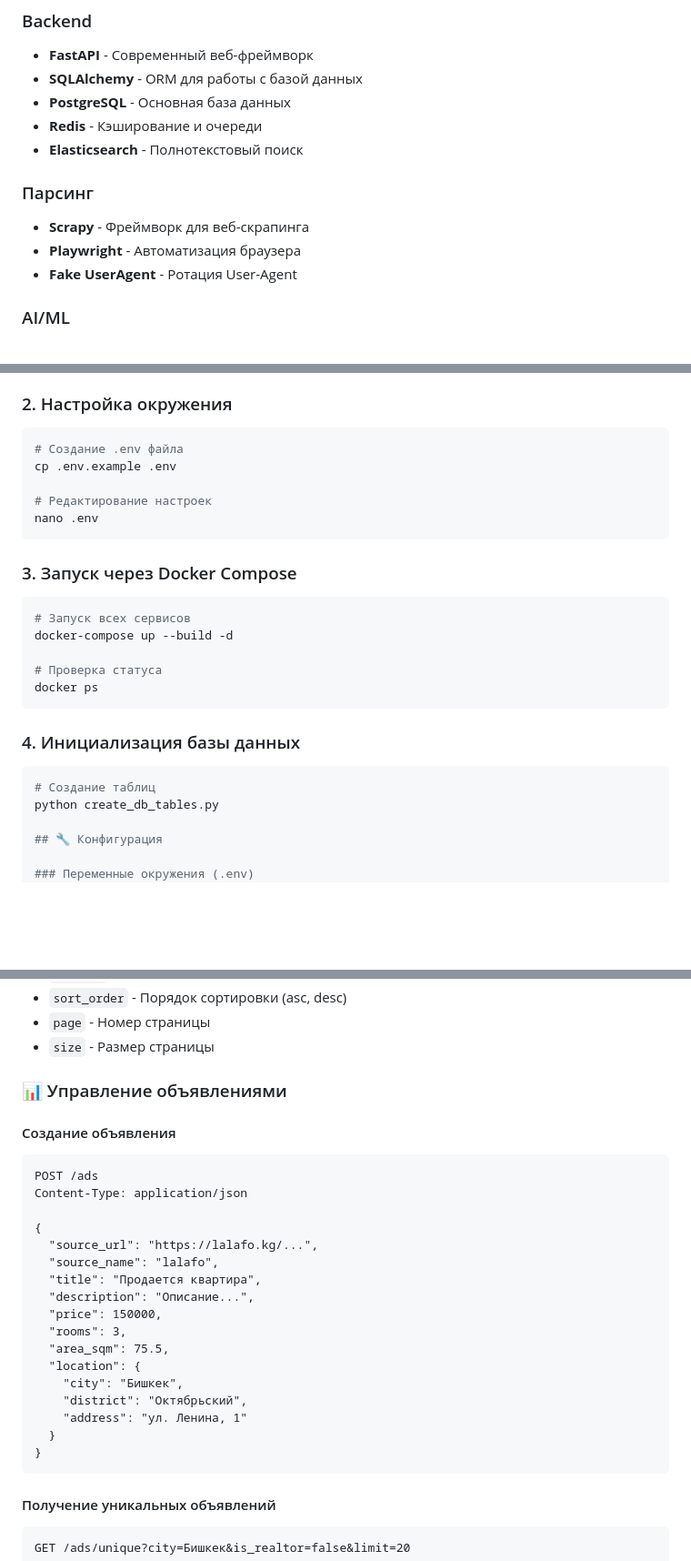
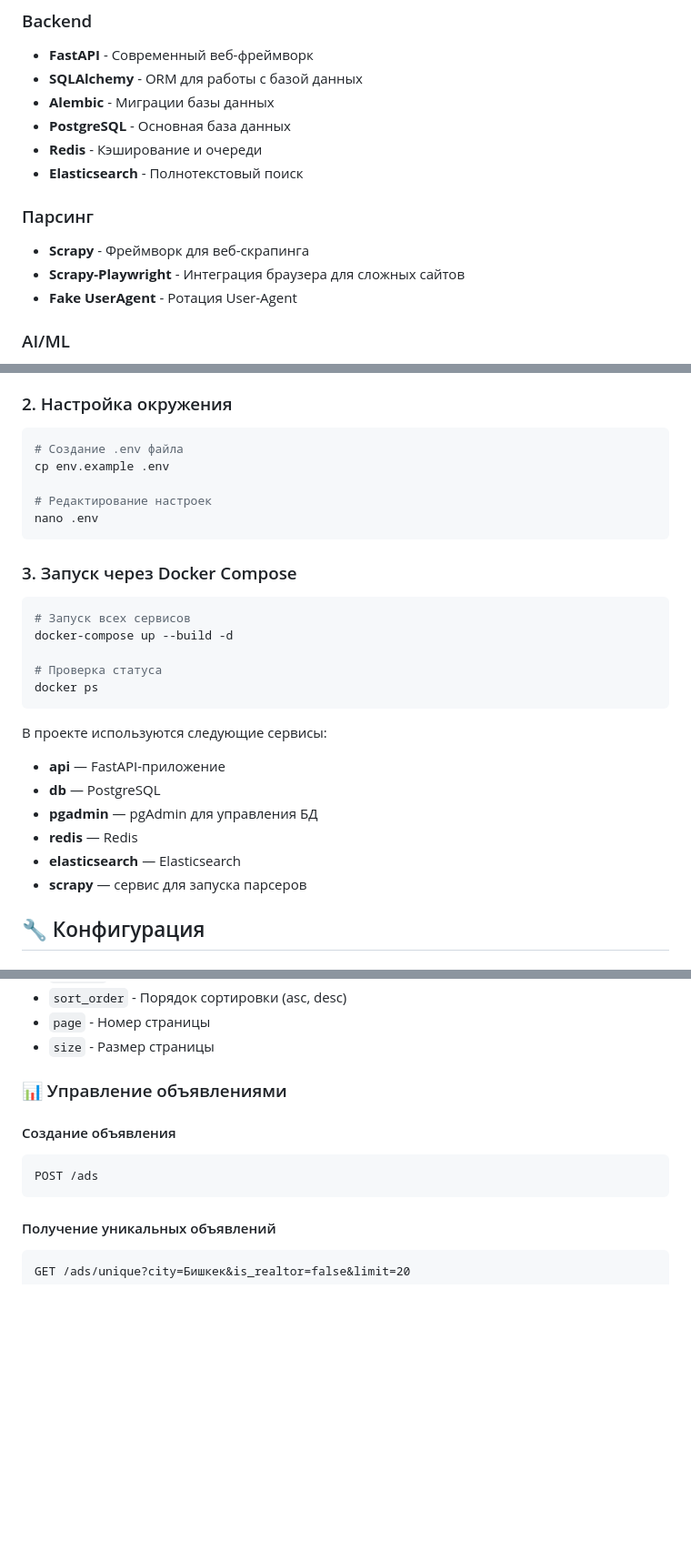
Before and after one commit to Ayturgan/estate_parser, a Markdown page: README.md, 3 parts joined by grey strips. Shown: that part at 91% size. GitHub-like rendering; blank space fills up the shorter version.

````diff
--- a/README.md
+++ b/README.md
@@ -28,13 +28,14 @@
 ### Backend
 - **FastAPI** - Современный веб-фреймворк
 - **SQLAlchemy** - ORM для работы с базой данных
+- **Alembic** - Миграции базы данных
 - **PostgreSQL** - Основная база данных
 - **Redis** - Кэширование и очереди
 - **Elasticsearch** - Полнотекстовый поиск
 
 ### Парсинг
 - **Scrapy** - Фреймворк для веб-скрапинга
-- **Playwright** - Автоматизация браузера
+- **Scrapy-Playwright** - Интеграция браузера для сложных сайтов
 - **Fake UserAgent** - Ротация User-Agent
 
 ### AI/ML
@@ -58,7 +59,7 @@ cd real_estate_parser
 ### 2. Настройка окружения
 ```bash
 # Создание .env файла
-cp .env.example .env
+cp env.example .env
 
 # Редактирование настроек
 nano .env
@@ -73,10 +74,13 @@ docker-compose up --build -d
 docker ps
 ```
 
-### 4. Инициализация базы данных
-```bash
-# Создание таблиц
-python create_db_tables.py
+В проекте используются следующие сервисы:
+- **api** — FastAPI-приложение
+- **db** — PostgreSQL
+- **pgadmin** — pgAdmin для управления БД
+- **redis** — Redis
+- **elasticsearch** — Elasticsearch
+- **scrapy** — сервис для запуска парсеров
 
 ## 🔧 Конфигурация
 
@@ -166,28 +165,11 @@ GET /search?q=квартира&city=Бишкек&min_price=50000&max_price=20000
 - `page` - Номер страницы
 - `size` - Размер страницы
 
-
 ### 📊 Управление объявлениями
 
 #### Создание объявления
 ```http
 POST /ads
-Content-Type: application/json
-
-{
-  "source_url": "https://lalafo.kg/...",
-  "source_name": "lalafo",
-  "title": "Продается квартира",
-  "description": "Описание...",
-  "price": 150000,
-  "rooms": 3,
-  "area_sqm": 75.5,
-  "location": {
-    "city": "Бишкек",
-    "district": "Октябрьский",
-    "address": "ул. Ленина, 1"
-  }
-}
 ```
 
 #### Получение уникальных объявлений
````
Also changed, not shown: other parts of README.md (+59 -15 lines).
